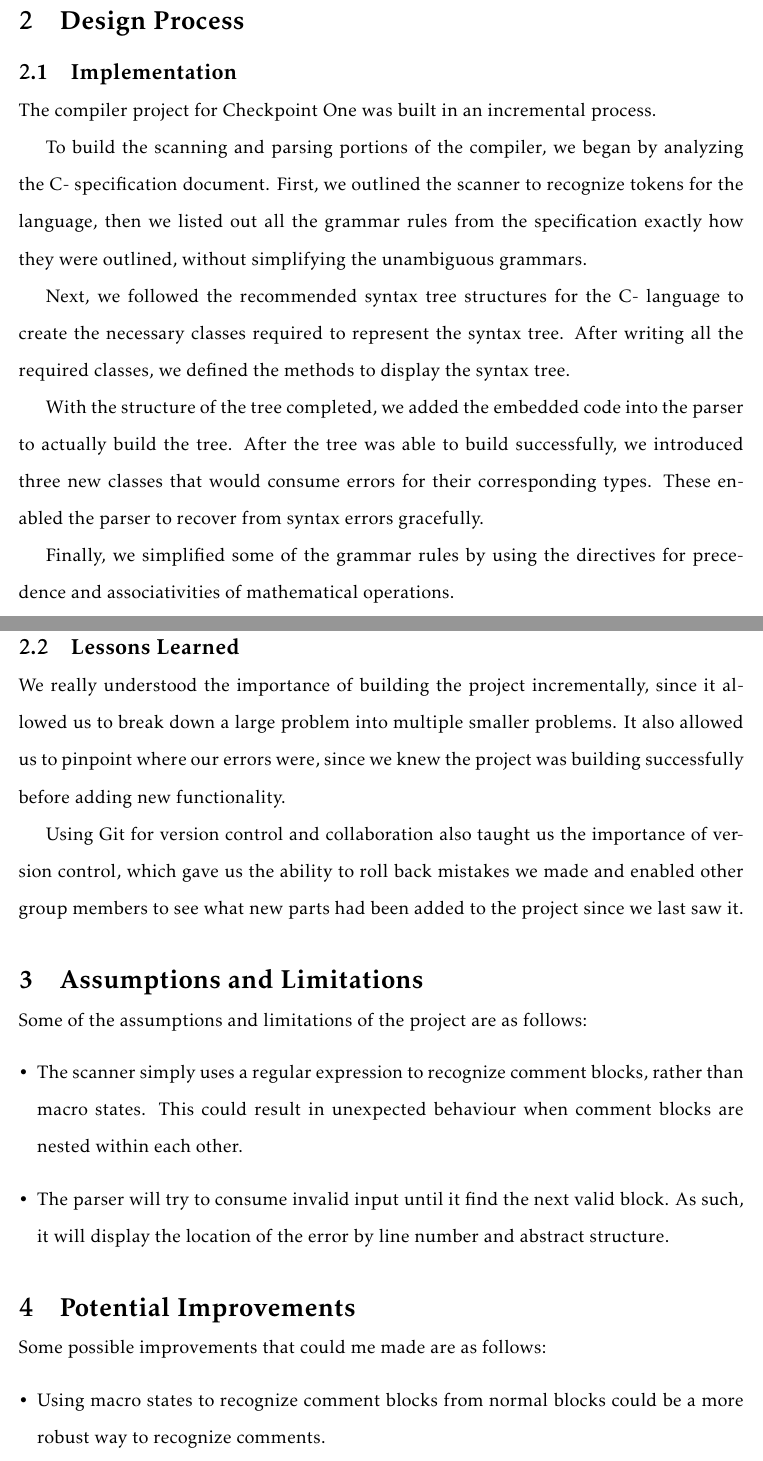
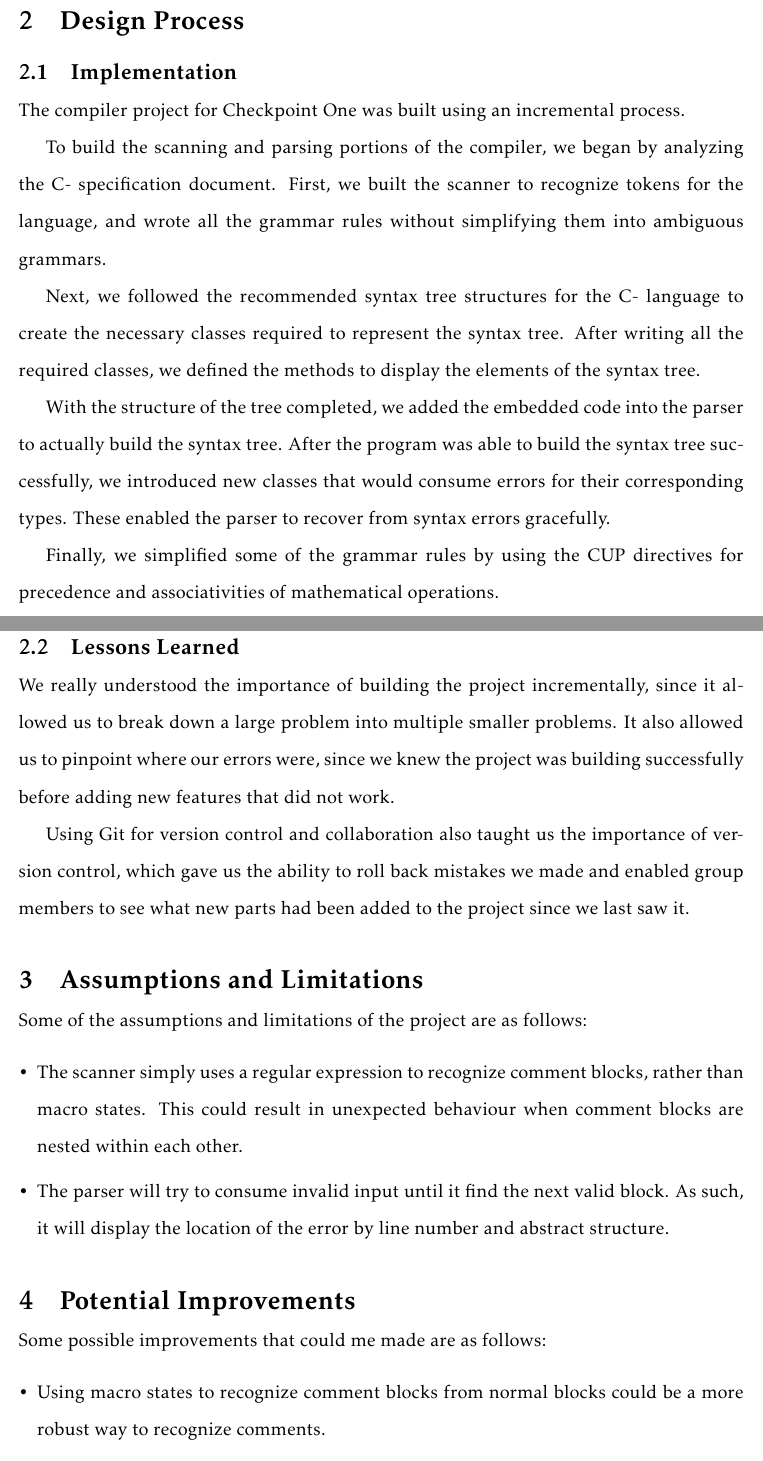
Before and after one commit to neivin/minus-compiler, a LaTeX document (doc/checkpoint1/report_ch1.tex): two parts of pages 3 and 4 of 5, joined at a grey line, cut so that both start at the same text. Compiled offline with pdfLaTeX.

Commit message:
Edit report wording

```diff
--- a/doc/checkpoint1/report_ch1.tex
+++ b/doc/checkpoint1/report_ch1.tex
@@ -76,19 +79,20 @@ The compiler can also recover from syntax errors by consuming invalid input unti
 
 \section{Design Process}
 \subsection{Implementation}
-The compiler project for Checkpoint One was built in an incremental process.\par
-To build the scanning and parsing portions of the compiler, we began by analyzing the C- specification document. First, we outlined the scanner to recognize tokens for the language, then we listed out all the grammar rules from the specification exactly how they were outlined, without simplifying the unambiguous grammars.\par
-Next, we followed the recommended syntax tree structures for the C- language to create the necessary classes required to represent the syntax tree. After writing all the required classes, we defined the methods to display the syntax tree.\par
-With the structure of the tree completed, we added the embedded code into the parser to actually build the tree. After the tree was able to build successfully, we introduced three new classes that would consume errors for their corresponding types. These enabled the parser to recover from syntax errors gracefully.\par
-Finally, we simplified some of the grammar rules by using the directives for precedence and associativities of mathematical operations.\par
+The compiler project for Checkpoint One was built using an incremental process.\par
+To build the scanning and parsing portions of the compiler, we began by analyzing the C- specification document. First, we built the scanner to recognize tokens for the language, and wrote all the grammar rules without simplifying them into ambiguous grammars.\par
+Next, we followed the recommended syntax tree structures for the C- language to create the necessary classes required to represent the syntax tree. After writing all the required classes, we defined the methods to display the elements of the syntax tree.\par
+With the structure of the tree completed, we added the embedded code into the parser to actually build the syntax tree. After the program was able to build the syntax tree successfully, we introduced new classes that would consume errors for their corresponding types. These enabled the parser to recover from syntax errors gracefully.\par
+Finally, we simplified some of the grammar rules by using the CUP directives for precedence and associativities of mathematical operations.\par
 
 \subsection{Lessons Learned}
-We really understood the importance of building the project incrementally, since it allowed us to break down a large problem into multiple smaller problems. It also allowed us to pinpoint where our errors were, since we knew the project was building successfully before adding new functionality.\par
-Using Git for version control and collaboration also taught us the importance of version control, which gave us the ability to roll back mistakes we made and enabled other group members to see what new parts had been added to the project since we last saw it.\par
+We really understood the importance of building the project incrementally, since it allowed us to break down a large problem into multiple smaller problems. It also allowed us to pinpoint where our errors were, since we knew the project was building successfully before adding new features that did not work.\par
+Using Git for version control and collaboration also taught us the importance of version control, which gave us the ability to roll back mistakes we made and enabled group members to see what new parts had been added to the project since we last saw it.\par
 
 \section{Assumptions and Limitations}
 Some of the assumptions and limitations of the project are as follows:
 \begin{itemize}[leftmargin=12pt]
+\setlength\itemsep{0em}
 \item The scanner simply uses a regular expression to recognize comment blocks, rather than macro states. This could result in unexpected behaviour when comment blocks are nested within each other.
 \item The parser will try to consume invalid input until it find the next valid block. As such, it will display the location of the error by line number and abstract structure.
 \end{itemize}
@@ -96,8 +100,10 @@ Some of the assumptions and limitations of the project are as follows:
 \section{Potential Improvements}
 Some possible improvements that could me made are as follows:
 \begin{itemize}[leftmargin=12pt]
+\setlength\itemsep{0em}
 \item Using macro states to recognize comment blocks from normal blocks could be a more robust way to recognize comments.
-\item Errors could display more detailed messages about column number at lower levels of the abstract list hierarchy.
+\item Error messages could be more detailed and show the exact structure in which the syntax error occurred rather than just the list structure.
+
 \end{itemize}
 
 \section{Contributions}
```
Also changed, not shown: doc/checkpoint1/report_ch1.pdf, doc/checkpoint1/report_ch1.tex (7 more changed lines).
